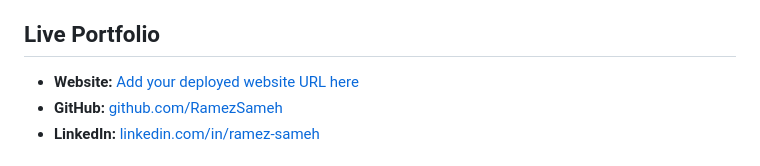
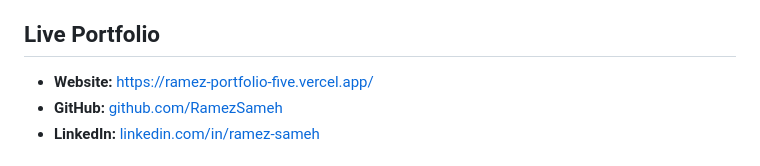
Before and after one commit to RamezSameh/Ramez-Portfolio, a Markdown page: README.md, the part around the change. Drawn GitHub-style.

Commit message:
Update website URL in README

```diff
--- a/README.md
+++ b/README.md
@@ -6,7 +6,7 @@ The portfolio presents selected projects, technical skills, development principl
 
 ## Live Portfolio
 
-- **Website:** [Add your deployed website URL here](https://ramez-portfolio-five.vercel.app/)
+- **Website:** [https://ramez-portfolio-five.vercel.app/](https://ramez-portfolio-five.vercel.app/)
 - **GitHub:** [github.com/RamezSameh](https://github.com/RamezSameh)
 - **LinkedIn:** [linkedin.com/in/ramez-sameh](https://www.linkedin.com/in/ramez-sameh/)
 
```
